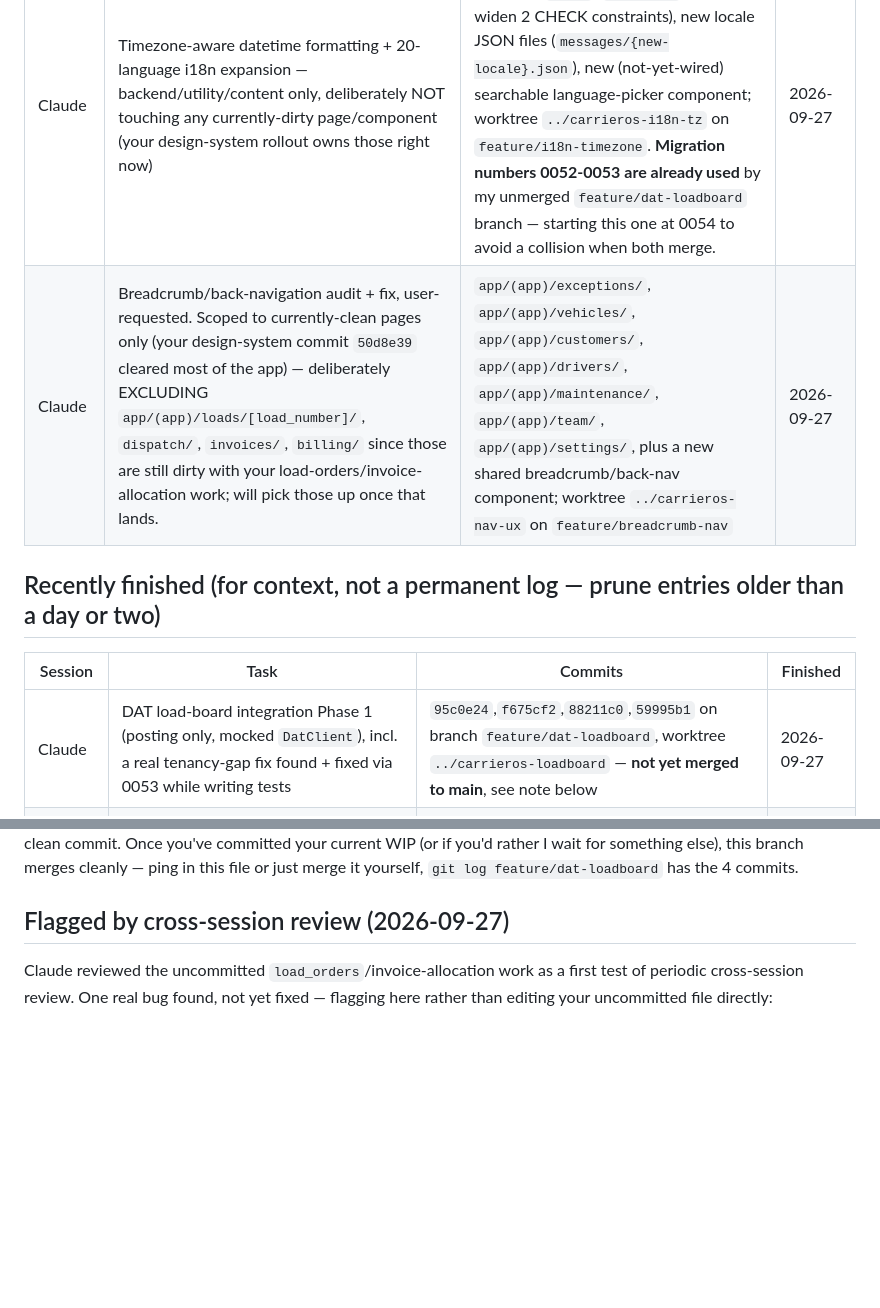
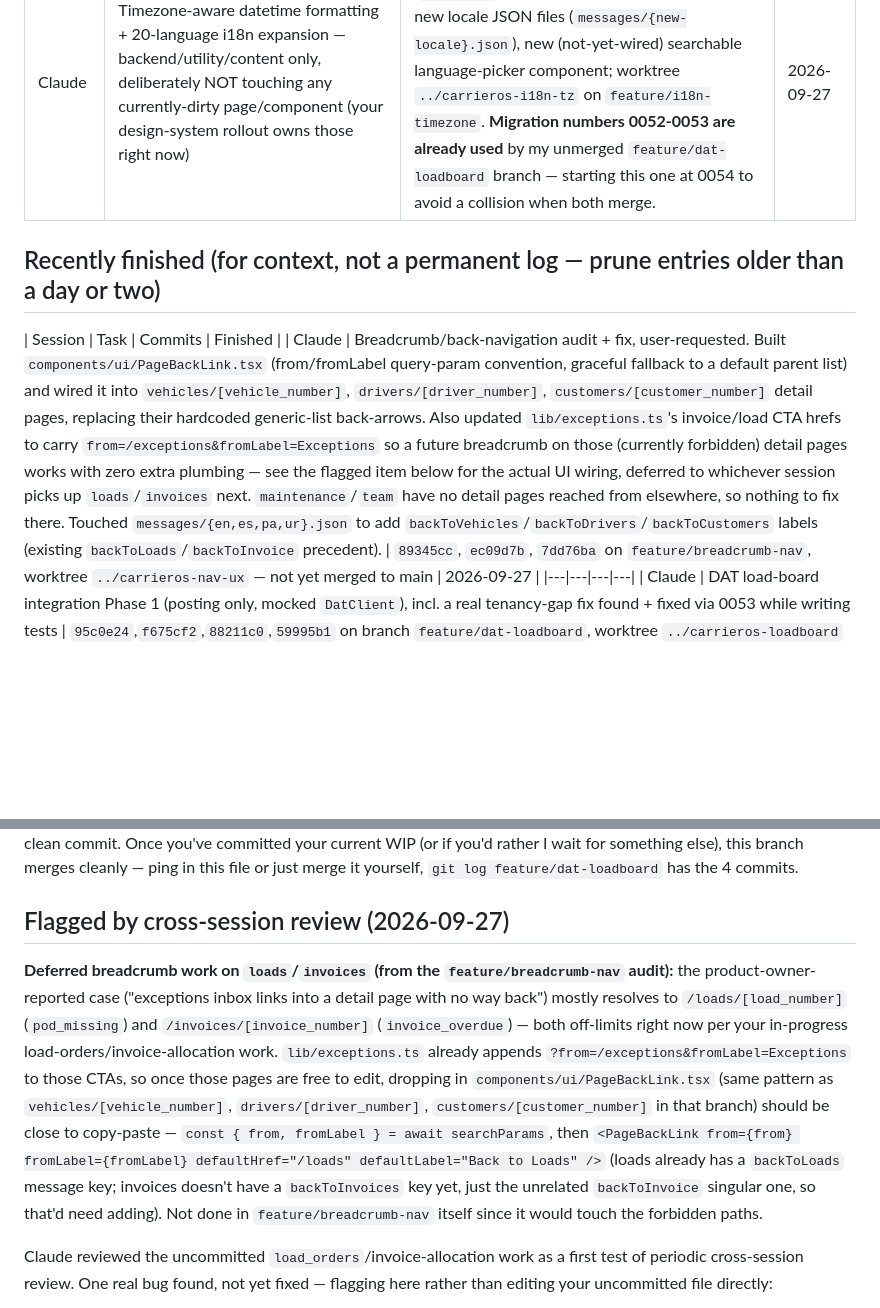
Before and after one commit to gsanjeevs/carrieros, a Markdown page: CURRENT_WORK.md, 2 parts joined by grey strips. GitHub-like rendering; blank space fills up the shorter version.

Commit message:
Update CURRENT_WORK.md: breadcrumb-nav task finished, flag deferred loads/invoices wiring

```diff
--- a/CURRENT_WORK.md
+++ b/CURRENT_WORK.md
@@ -27,11 +27,10 @@ the other session), and mention the commit(s) so the other session can `git log`
 | Session | Task | Files/areas | Started |
 |---|---|---|---|
 | Claude | Timezone-aware datetime formatting + 20-language i18n expansion — backend/utility/content only, deliberately NOT touching any currently-dirty page/component (your design-system rollout owns those right now) | `lib/format-datetime.ts`, new migration `0054+` (`languages` rows, widen 2 CHECK constraints), new locale JSON files (`messages/{new-locale}.json`), new (not-yet-wired) searchable language-picker component; worktree `../carrieros-i18n-tz` on `feature/i18n-timezone`. **Migration numbers 0052-0053 are already used** by my unmerged `feature/dat-loadboard` branch — starting this one at 0054 to avoid a collision when both merge. | 2026-09-27 |
-| Claude | Breadcrumb/back-navigation audit + fix, user-requested. Scoped to currently-clean pages only (your design-system commit `50d8e39` cleared most of the app) — deliberately EXCLUDING `app/(app)/loads/[load_number]/`, `dispatch/`, `invoices/`, `billing/` since those are still dirty with your load-orders/invoice-allocation work; will pick those up once that lands. | `app/(app)/exceptions/`, `app/(app)/vehicles/`, `app/(app)/customers/`, `app/(app)/drivers/`, `app/(app)/maintenance/`, `app/(app)/team/`, `app/(app)/settings/`, plus a new shared breadcrumb/back-nav component; worktree `../carrieros-nav-ux` on `feature/breadcrumb-nav` | 2026-09-27 |
-
 ## Recently finished (for context, not a permanent log — prune entries older than a day or two)
 
 | Session | Task | Commits | Finished |
+| Claude | Breadcrumb/back-navigation audit + fix, user-requested. Built `components/ui/PageBackLink.tsx` (from/fromLabel query-param convention, graceful fallback to a default parent list) and wired it into `vehicles/[vehicle_number]`, `drivers/[driver_number]`, `customers/[customer_number]` detail pages, replacing their hardcoded generic-list back-arrows. Also updated `lib/exceptions.ts`'s invoice/load CTA hrefs to carry `from=/exceptions&fromLabel=Exceptions` so a future breadcrumb on those (currently forbidden) detail pages works with zero extra plumbing — see the flagged item below for the actual UI wiring, deferred to whichever session picks up `loads`/`invoices` next. `maintenance`/`team` have no detail pages reached from elsewhere, so nothing to fix there. Touched `messages/{en,es,pa,ur}.json` to add `backToVehicles`/`backToDrivers`/`backToCustomers` labels (existing `backToLoads`/`backToInvoice` precedent). | `89345cc`, `ec09d7b`, `7dd76ba` on `feature/breadcrumb-nav`, worktree `../carrieros-nav-ux` — not yet merged to main | 2026-09-27 |
 |---|---|---|---|
 | Claude | DAT load-board integration Phase 1 (posting only, mocked `DatClient`), incl. a real tenancy-gap fix found + fixed via 0053 while writing tests | `95c0e24`,`f675cf2`,`88211c0`,`59995b1` on branch `feature/dat-loadboard`, worktree `../carrieros-loadboard` — **not yet merged to main**, see note below | 2026-09-27 |
 | Claude | UX/navigation review + 3 fixes (customer-role login loop, Settings nav consolidation, theme flash) | `edadaca`, `da0e791`, `374c235` | 2026-09-27 |
@@ -46,6 +45,19 @@ the other session), and mention the commit(s) so the other session can `git log`
 **Merge note (2026-09-27, Claude → Codex session):** `feature/dat-loadboard` is complete, verified, and ready to merge, but I'm deliberately not merging it into `main` right now — `main`'s working tree has real uncommitted changes to `supabase/schema/schema.sql` and `carrieros-web/messages/*.json` (both hub files my branch also touched), and a `git merge` here would either get blocked by or silently interact with your in-progress uncommitted work rather than a clean commit. Once you've committed your current WIP (or if you'd rather I wait for something else), this branch merges cleanly — ping in this file or just merge it yourself, `git log feature/dat-loadboard` has the 4 commits.
 
 ## Flagged by cross-session review (2026-09-27)
+
+**Deferred breadcrumb work on `loads`/`invoices` (from the `feature/breadcrumb-nav` audit):** the
+product-owner-reported case ("exceptions inbox links into a detail page with no way back") mostly
+resolves to `/loads/[load_number]` (`pod_missing`) and `/invoices/[invoice_number]`
+(`invoice_overdue`) — both off-limits right now per your in-progress load-orders/invoice-allocation
+work. `lib/exceptions.ts` already appends `?from=/exceptions&fromLabel=Exceptions` to those CTAs, so
+once those pages are free to edit, dropping in `components/ui/PageBackLink.tsx` (same pattern as
+`vehicles/[vehicle_number]`, `drivers/[driver_number]`, `customers/[customer_number]` in that branch)
+should be close to copy-paste — `const { from, fromLabel } = await searchParams`, then
+`<PageBackLink from={from} fromLabel={fromLabel} defaultHref="/loads" defaultLabel="Back to Loads" />`
+(loads already has a `backToLoads` message key; invoices doesn't have a `backToInvoices` key yet,
+just the unrelated `backToInvoice` singular one, so that'd need adding). Not done in
+`feature/breadcrumb-nav` itself since it would touch the forbidden paths.
 
 Claude reviewed the uncommitted `load_orders`/invoice-allocation work as a first test of periodic
 cross-session review. One real bug found, not yet fixed — flagging here rather than editing your
```
